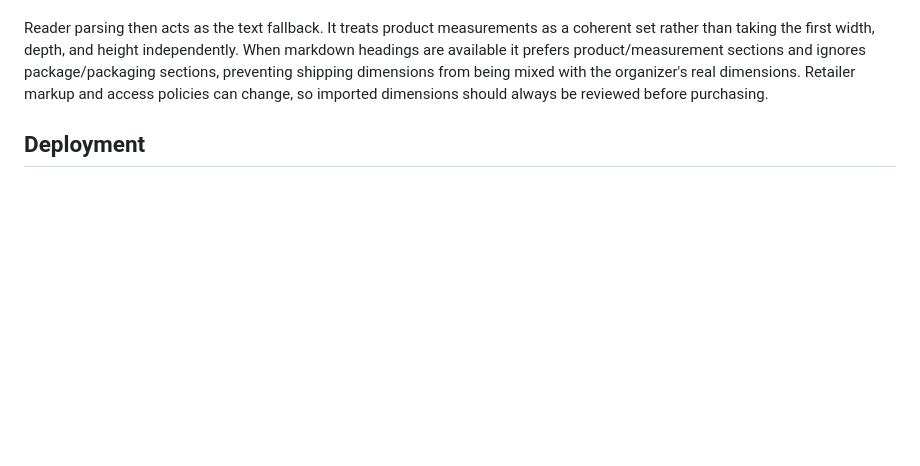
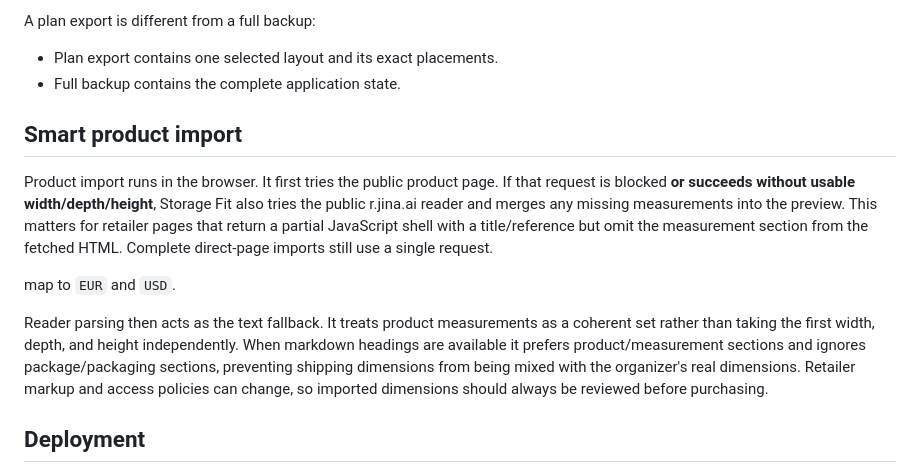
Before and after one commit to mrkpatchaa/storage-fit, a Markdown page: README.md, the part around one of its changes. Drawn GitHub-style; blank space fills up the shorter version.

```diff
--- a/README.md
+++ b/README.md
@@ -63,3 +116,13 @@ Structured product metadata is preferred before text scraping. Storage Fit reads
+A plan export is different from a full backup:
+
+- Plan export contains one selected layout and its exact placements.
+- Full backup contains the complete application state.
+
+## Smart product import
+
+Product import runs in the browser. It first tries the public product page. If that request is blocked **or succeeds without usable width/depth/height**, Storage Fit also tries the public r.jina.ai reader and merges any missing measurements into the preview. This matters for retailer pages that return a partial JavaScript shell with a title/reference but omit the measurement section from the fetched HTML. Complete direct-page imports still use a single request.
+
+ map to `EUR` and `USD`.
 
 Reader parsing then acts as the text fallback. It treats product measurements as a coherent set rather than taking the first width, depth, and height independently. When markdown headings are available it prefers product/measurement sections and ignores package/packaging sections, preventing shipping dimensions from being mixed with the organizer's real dimensions. Retailer markup and access policies can change, so imported dimensions should always be reviewed before purchasing.
 
```
Also changed, not shown: other parts of README.md (+53 -0 lines).
